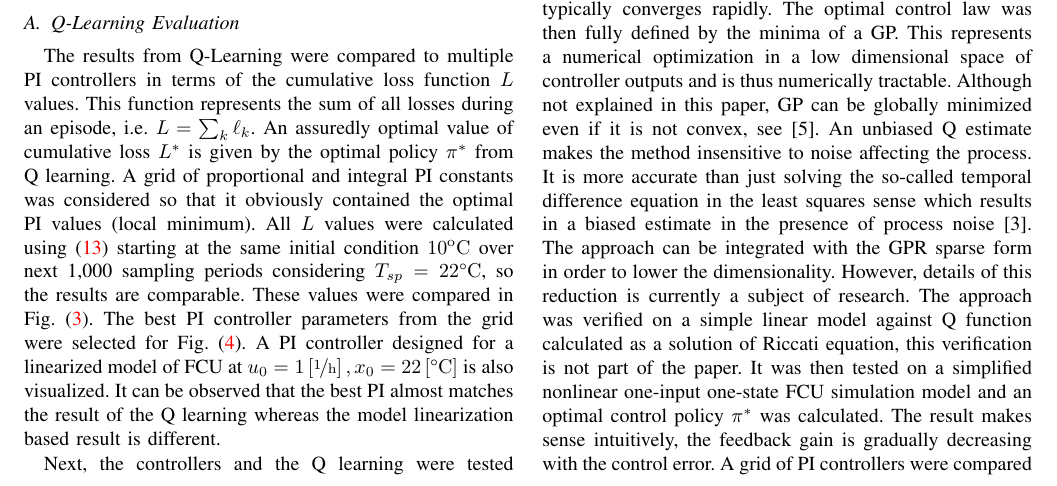
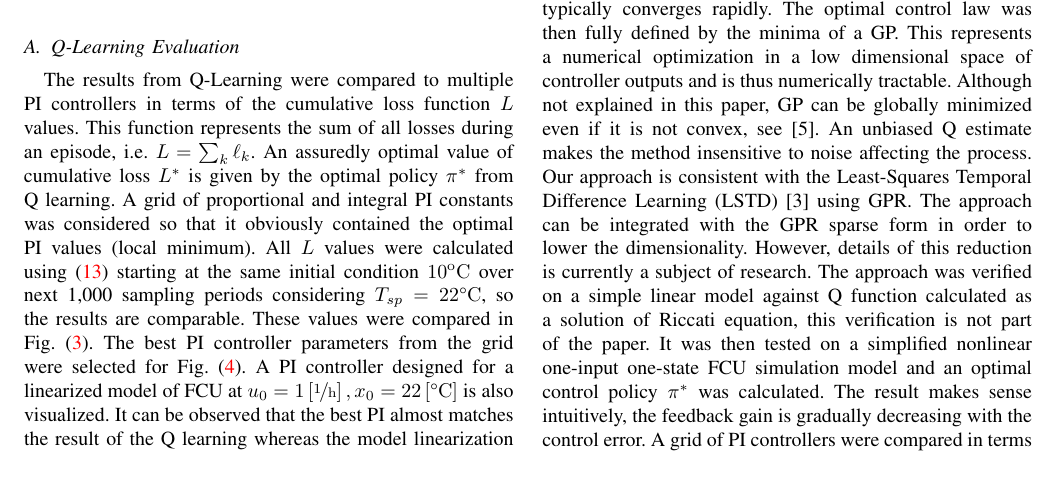
Before and after one commit to hauseja3/cvut-paper-q-learning-gauss, a LaTeX paper (ecc19.tex): part of page 6 of 7, cut so that both start at the same text. Compiled offline with pdfLaTeX; the source files are stored in an older character set and shown here as Unicode.

Commit message:
Daniel changes 9/11/2018

```diff
--- a/ecc19.tex
+++ b/ecc19.tex
@@ -776,19 +775,18 @@ a low dimensional space of controller outputs and is thus numerically
 tractable. Although not explained in this paper, GP can be globally
 minimized even if it is not convex, see \cite{ecc19ref:Franey_Branch_and_Bound_Algo}.
 An unbiased Q estimate makes the method insensitive to noise affecting
-the process. It is more accurate than just solving the so-called temporal
-difference equation in the least squares sense which results in a
-biased estimate in the presence of process noise \cite{ecc19ref:Bratke_Linear_Least_Squares_Algo}.
-The approach can be integrated with the GPR sparse form in order to
-lower the dimensionality. However, details of this reduction is currently
-a subject of research. The approach was verified on a simple linear
-model against Q function calculated as a solution of Riccati equation,
-this verification is not part of the paper. It was then tested on
-a simplified nonlinear one-input one-state FCU simulation model and
-an optimal control policy $\pi^{*}$ was calculated. The result makes
-sense intuitively, the feedback gain is gradually decreasing with
-the control error. A grid of PI controllers were compared in terms
-of cumulative loss $L$ towards $L^{*}$ found by the Q-learning.
+the process. Our approach is consistent with the Least-Squares Temporal
+Difference Learning (LSTD) \cite{ecc19ref:Bratke_Linear_Least_Squares_Algo}
+using GPR. The approach can be integrated with the GPR sparse form
+in order to lower the dimensionality. However, details of this reduction
+is currently a subject of research. The approach was verified on a
+simple linear model against Q function calculated as a solution of
+Riccati equation, this verification is not part of the paper. It was
+then tested on a simplified nonlinear one-input one-state FCU simulation
+model and an optimal control policy $\pi^{*}$ was calculated. The
+result makes sense intuitively, the feedback gain is gradually decreasing
+with the control error. A grid of PI controllers were compared in
+terms of cumulative loss $L$ towards $L^{*}$ found by the Q-learning.
 The best PI controller from the grid was slightly worse than $L^{*}$.
 However, such direct controller search is impractical without a simulation
 model because it requires evaluating many controllers from defined
```
Also changed, not shown: ecc19.pdf, ecc19.tex (17 more changed lines), 1 other file.
